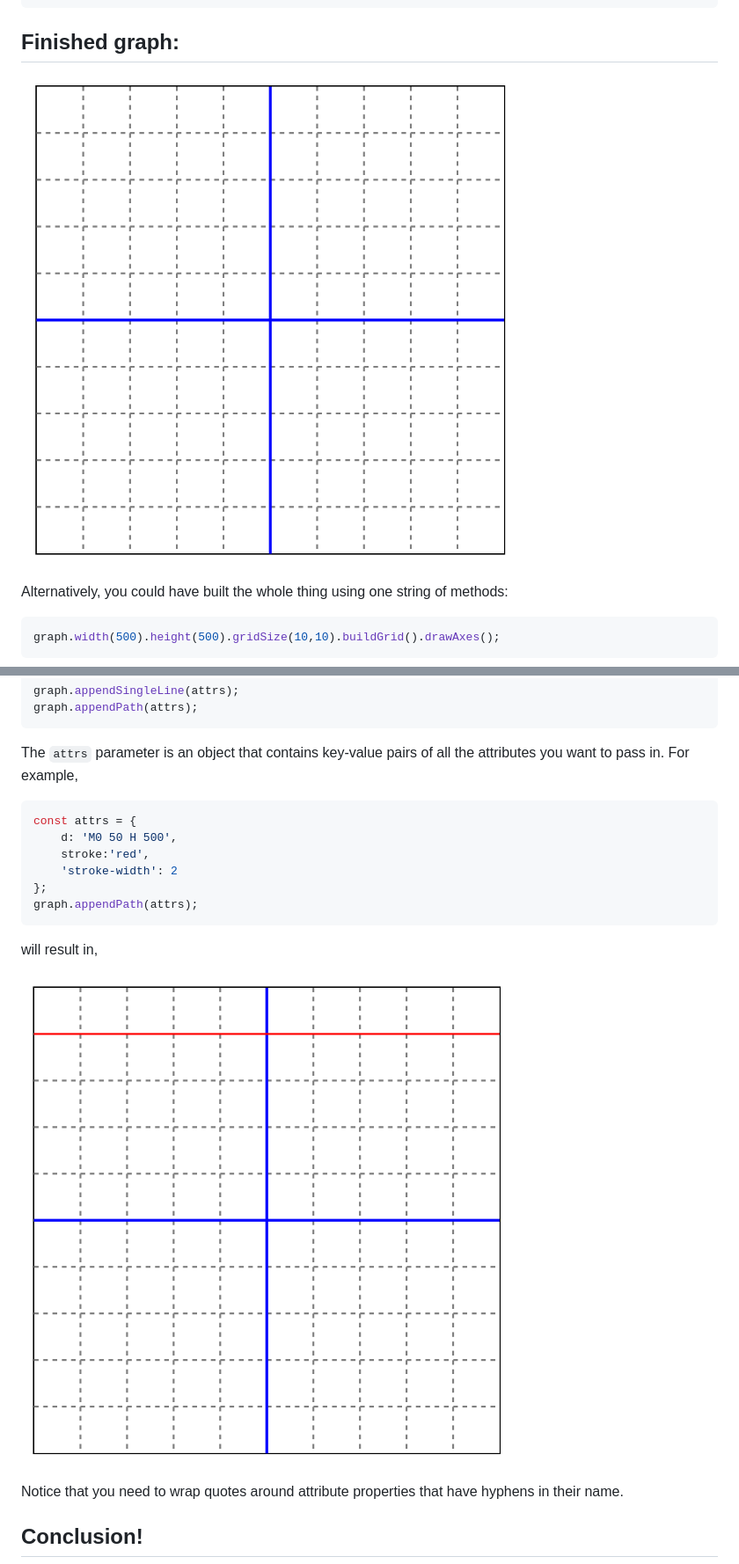
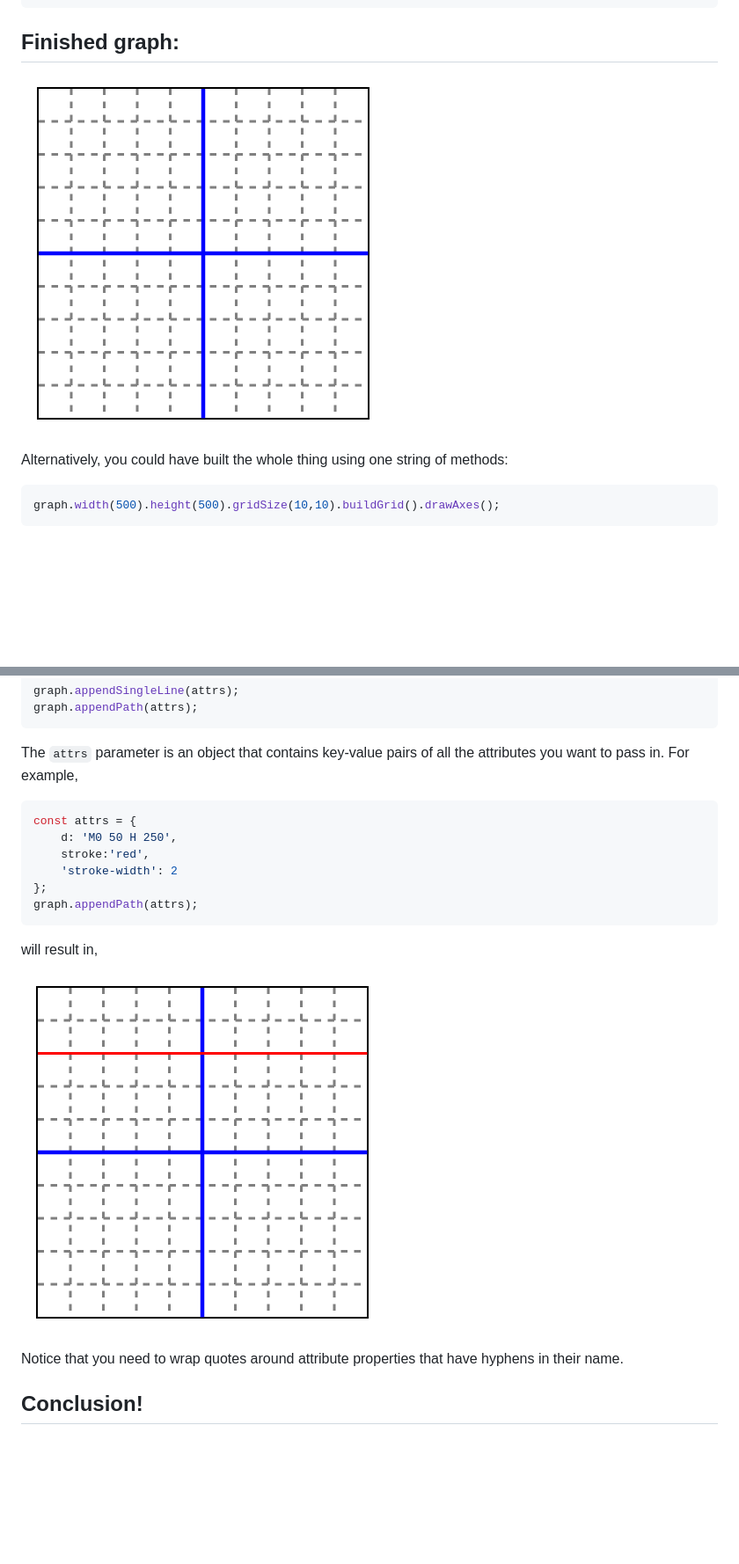
Before and after one commit to inspirnathan/svg-graph-builder, a Markdown page: README.md, 2 parts joined by grey strips. Shown: that part at 88% size. Rendered like a GitHub page; pictures changed too: images/appendPath-example.png, images/svg-graph.png; blank space fills up the shorter version.

Commit message:
Update README with smaller screenshots

````diff
--- a/README.md
+++ b/README.md
@@ -46,7 +46,7 @@ The `attrs` parameter is an object that contains key-value pairs of all the attr
 
 ```javascript
 const attrs = {
-    d: 'M0 50 H 500',
+    d: 'M0 50 H 250',
     stroke:'red',
     'stroke-width': 2
 };
````
Also changed, not shown: 2 other files.
